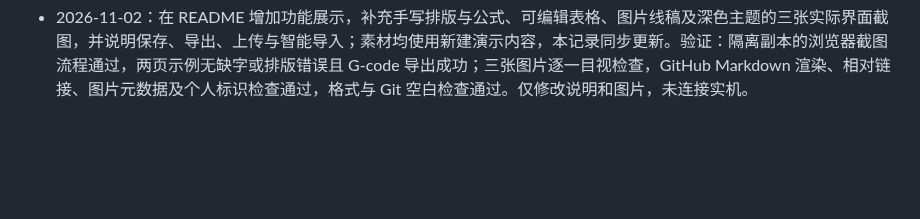
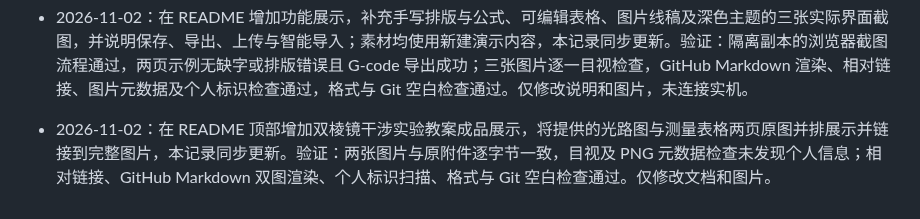
Before and after one commit to ICEIU-I/BambuScribe-Write, a Markdown page: AGENTS.md, the part around the change. Rendered like a GitHub page; blank space fills up the shorter version.

```diff
--- a/AGENTS.md
+++ b/AGENTS.md
@@ -59,3 +59,5 @@
 - 2026-11-02：准备 1.0.1，迁入 1.0.0 未包含的正文分式行高适配和加粗倾斜感叹号；连续公式按实际行高保留比例、数学中轴和字距，跨页重新适配且保留上下间隙，同步输入规则、文档、版本及本记录。验证：Go internal 竞态测试、go vet、前端类型检查/构建、78 项逻辑回归、Chromium/WebKit 6 项输入规则及公式编辑/保存/导出测试、CLI 预览与全部导出、格式、Git 空白及迁入补丁隐私检查通过；包含双字体、嵌套结构、不同分式比例、手写变化、跨页行高、选区与笔画回放回归。正式源码包和安装包从本提交隔离构建，发布及安装核验在构建后执行；未合并旧历史或个人工程。
 
 - 2026-11-02：在 README 增加功能展示，补充手写排版与公式、可编辑表格、图片线稿及深色主题的三张实际界面截图，并说明保存、导出、上传与智能导入；素材均使用新建演示内容，本记录同步更新。验证：隔离副本的浏览器截图流程通过，两页示例无缺字或排版错误且 G-code 导出成功；三张图片逐一目视检查，GitHub Markdown 渲染、相对链接、图片元数据及个人标识检查通过，格式与 Git 空白检查通过。仅修改说明和图片，未连接实机。
+
+- 2026-11-02：在 README 顶部增加双棱镜干涉实验教案成品展示，将提供的光路图与测量表格两页原图并排展示并链接到完整图片，本记录同步更新。验证：两张图片与原附件逐字节一致，目视及 PNG 元数据检查未发现个人信息；相对链接、GitHub Markdown 双图渲染、个人标识扫描、格式与 Git 空白检查通过。仅修改文档和图片。
```
Also changed, not shown: README.md (+10 -0 lines), docs/images/finished-optics-diagrams.png (added), docs/images/finished-optics-tables.png (added).
